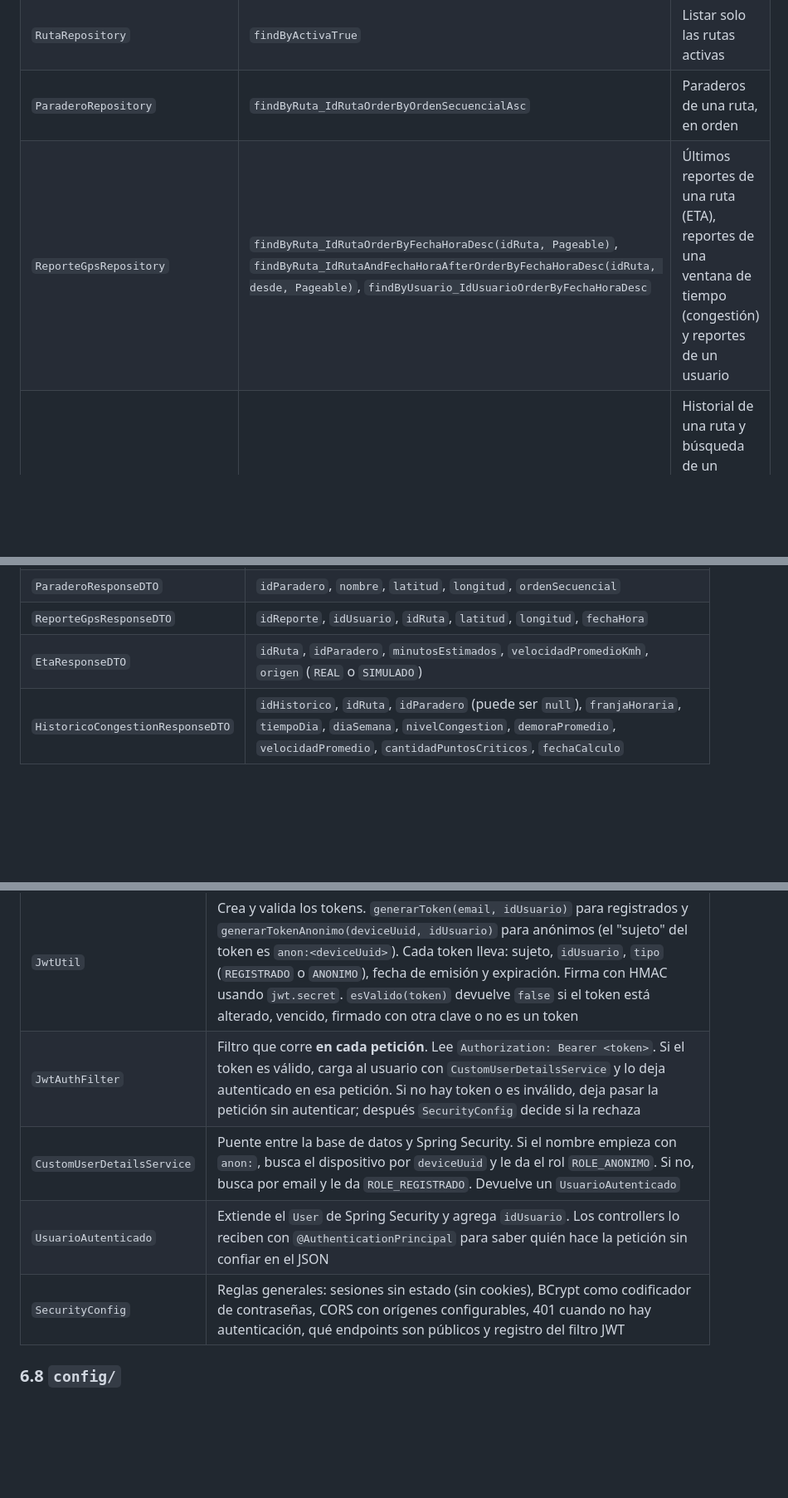
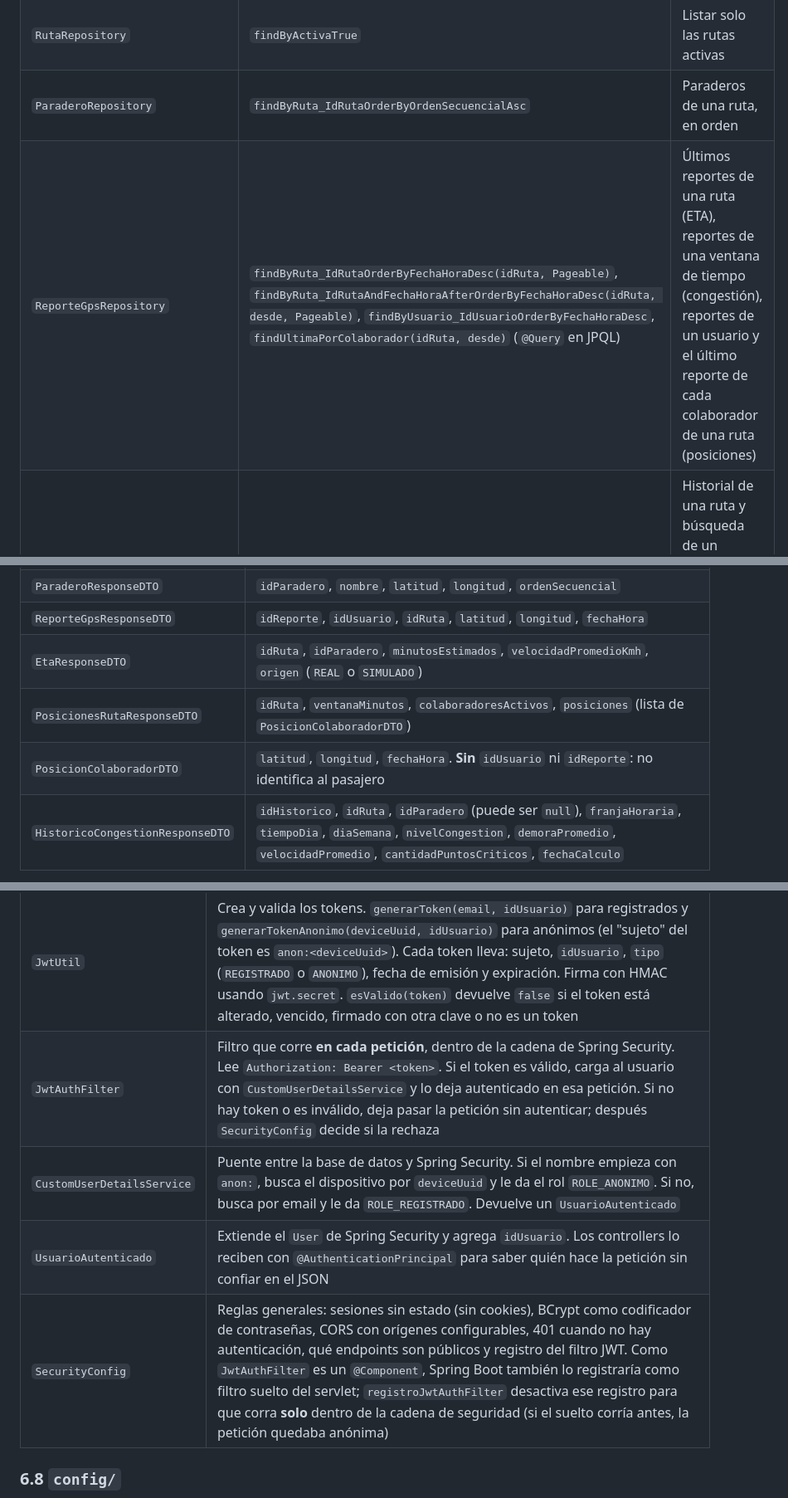
Before and after one commit to miacordov/piurago, a Markdown page: docs/guia-backend.md, 3 parts joined by grey strips. Shown at 83% size. GitHub-like rendering; blank space fills up the shorter version.

```diff
--- a/docs/guia-backend.md
+++ b/docs/guia-backend.md
@@ -421,7 +421,7 @@ Son **interfaces** que extienden `JpaRepository`. Spring genera la implementaci
 | `UsuarioAnonimoRepository` | `findByDeviceUuid` | Reconocer un dispositivo ya registrado |
 | `RutaRepository` | `findByActivaTrue` | Listar solo las rutas activas |
 | `ParaderoRepository` | `findByRuta_IdRutaOrderByOrdenSecuencialAsc` | Paraderos de una ruta, en orden |
-| `ReporteGpsRepository` | `findByRuta_IdRutaOrderByFechaHoraDesc(idRuta, Pageable)`, `findByRuta_IdRutaAndFechaHoraAfterOrderByFechaHoraDesc(idRuta, desde, Pageable)`, `findByUsuario_IdUsuarioOrderByFechaHoraDesc` | Últimos reportes de una ruta (ETA), reportes de una ventana de tiempo (congestión) y reportes de un usuario |
+| `ReporteGpsRepository` | `findByRuta_IdRutaOrderByFechaHoraDesc(idRuta, Pageable)`, `findByRuta_IdRutaAndFechaHoraAfterOrderByFechaHoraDesc(idRuta, desde, Pageable)`, `findByUsuario_IdUsuarioOrderByFechaHoraDesc`, `findUltimaPorColaborador(idRuta, desde)` (`@Query` en JPQL) | Últimos reportes de una ruta (ETA), reportes de una ventana de tiempo (congestión), reportes de un usuario y el último reporte de cada colaborador de una ruta (posiciones) |
 | `HistoricoCongestionRepository` | `findByRuta_IdRutaOrderByFechaCalculoDesc`, `findByRuta_IdRutaAndFranjaHorariaAndDiaSemanaAndParaderoIsNull` | Historial de una ruta y búsqueda de un registro por ruta, franja y día (para actualizarlo en vez de duplicarlo) |
 
 `Pageable` permite pedir "solo los primeros N resultados" (por ejemplo, los 2 últimos reportes), en vez de traer toda la tabla.
@@ -449,6 +449,8 @@ Un DTO define exactamente qué datos viajan por la red. Las clases con `record`
 | `ParaderoResponseDTO` | `idParadero`, `nombre`, `latitud`, `longitud`, `ordenSecuencial` |
 | `ReporteGpsResponseDTO` | `idReporte`, `idUsuario`, `idRuta`, `latitud`, `longitud`, `fechaHora` |
 | `EtaResponseDTO` | `idRuta`, `idParadero`, `minutosEstimados`, `velocidadPromedioKmh`, `origen` (`REAL` o `SIMULADO`) |
+| `PosicionesRutaResponseDTO` | `idRuta`, `ventanaMinutos`, `colaboradoresActivos`, `posiciones` (lista de `PosicionColaboradorDTO`) |
+| `PosicionColaboradorDTO` | `latitud`, `longitud`, `fechaHora`. **Sin** `idUsuario` ni `idReporte`: no identifica al pasajero |
 | `HistoricoCongestionResponseDTO` | `idHistorico`, `idRuta`, `idParadero` (puede ser `null`), `franjaHoraria`, `tiempoDia`, `diaSemana`, `nivelCongestion`, `demoraPromedio`, `velocidadPromedio`, `cantidadPuntosCriticos`, `fechaCalculo` |
 
 Cada DTO de salida tiene un método estático `desde(entidad)` que convierte la entidad en DTO.
@@ -596,10 +623,10 @@ Los parámetros de `recalcular` van **en la URL**, no en el cuerpo. Un anónimo
 | Archivo | Qué hace |
 |---|---|
 | `JwtUtil` | Crea y valida los tokens. `generarToken(email, idUsuario)` para registrados y `generarTokenAnonimo(deviceUuid, idUsuario)` para anónimos (el "sujeto" del token es `anon:<deviceUuid>`). Cada token lleva: sujeto, `idUsuario`, `tipo` (`REGISTRADO` o `ANONIMO`), fecha de emisión y expiración. Firma con HMAC usando `jwt.secret`. `esValido(token)` devuelve `false` si el token está alterado, vencido, firmado con otra clave o no es un token |
-| `JwtAuthFilter` | Filtro que corre **en cada petición**. Lee `Authorization: Bearer <token>`. Si el token es válido, carga al usuario con `CustomUserDetailsService` y lo deja autenticado en esa petición. Si no hay token o es inválido, deja pasar la petición sin autenticar; después `SecurityConfig` decide si la rechaza |
+| `JwtAuthFilter` | Filtro que corre **en cada petición**, dentro de la cadena de Spring Security. Lee `Authorization: Bearer <token>`. Si el token es válido, carga al usuario con `CustomUserDetailsService` y lo deja autenticado en esa petición. Si no hay token o es inválido, deja pasar la petición sin autenticar; después `SecurityConfig` decide si la rechaza |
 | `CustomUserDetailsService` | Puente entre la base de datos y Spring Security. Si el nombre empieza con `anon:`, busca el dispositivo por `deviceUuid` y le da el rol `ROLE_ANONIMO`. Si no, busca por email y le da `ROLE_REGISTRADO`. Devuelve un `UsuarioAutenticado` |
 | `UsuarioAutenticado` | Extiende el `User` de Spring Security y agrega `idUsuario`. Los controllers lo reciben con `@AuthenticationPrincipal` para saber quién hace la petición sin confiar en el JSON |
-| `SecurityConfig` | Reglas generales: sesiones sin estado (sin cookies), BCrypt como codificador de contraseñas, CORS con orígenes configurables, 401 cuando no hay autenticación, qué endpoints son públicos y registro del filtro JWT |
+| `SecurityConfig` | Reglas generales: sesiones sin estado (sin cookies), BCrypt como codificador de contraseñas, CORS con orígenes configurables, 401 cuando no hay autenticación, qué endpoints son públicos y registro del filtro JWT. Como `JwtAuthFilter` es un `@Component`, Spring Boot también lo registraría como filtro suelto del servlet; `registroJwtAuthFilter` desactiva ese registro para que corra **solo** dentro de la cadena de seguridad (si el suelto corría antes, la petición quedaba anónima) |
 
 ### 6.8 `config/`
 
```
Also changed, not shown: other parts of docs/guia-backend.md (+34 -2 lines).
